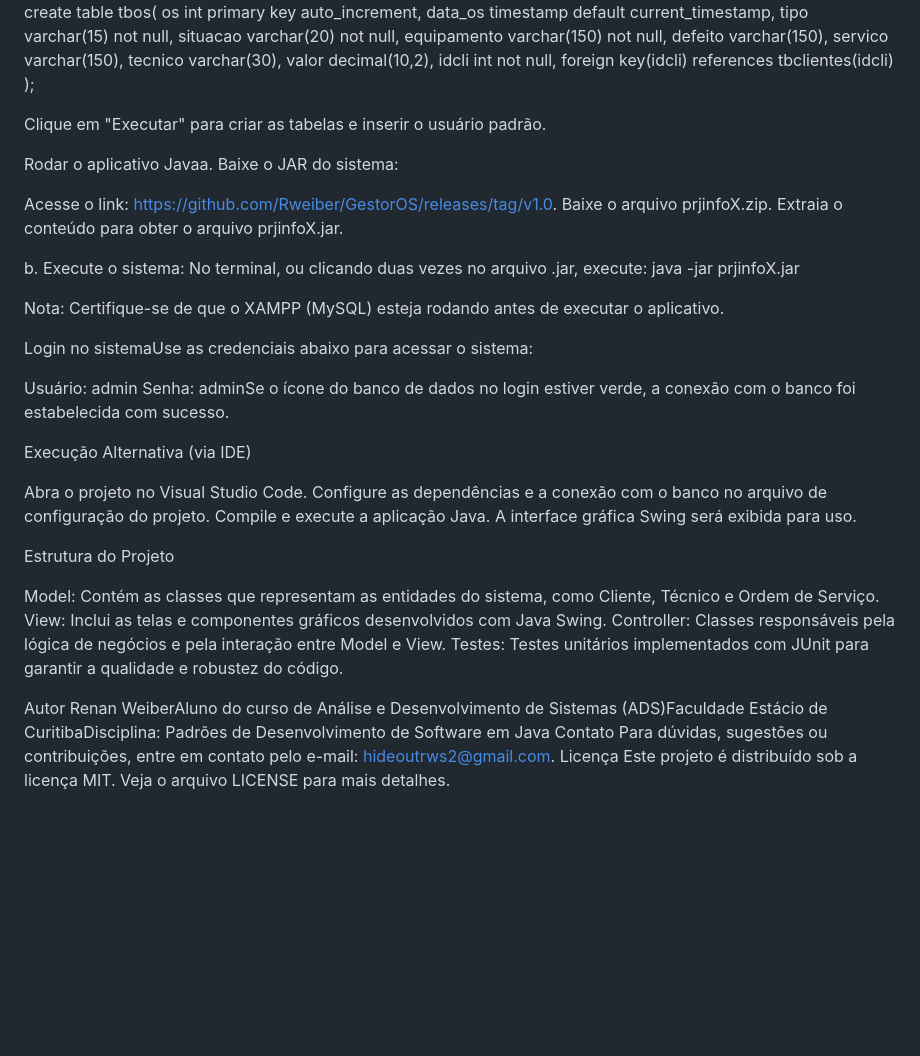
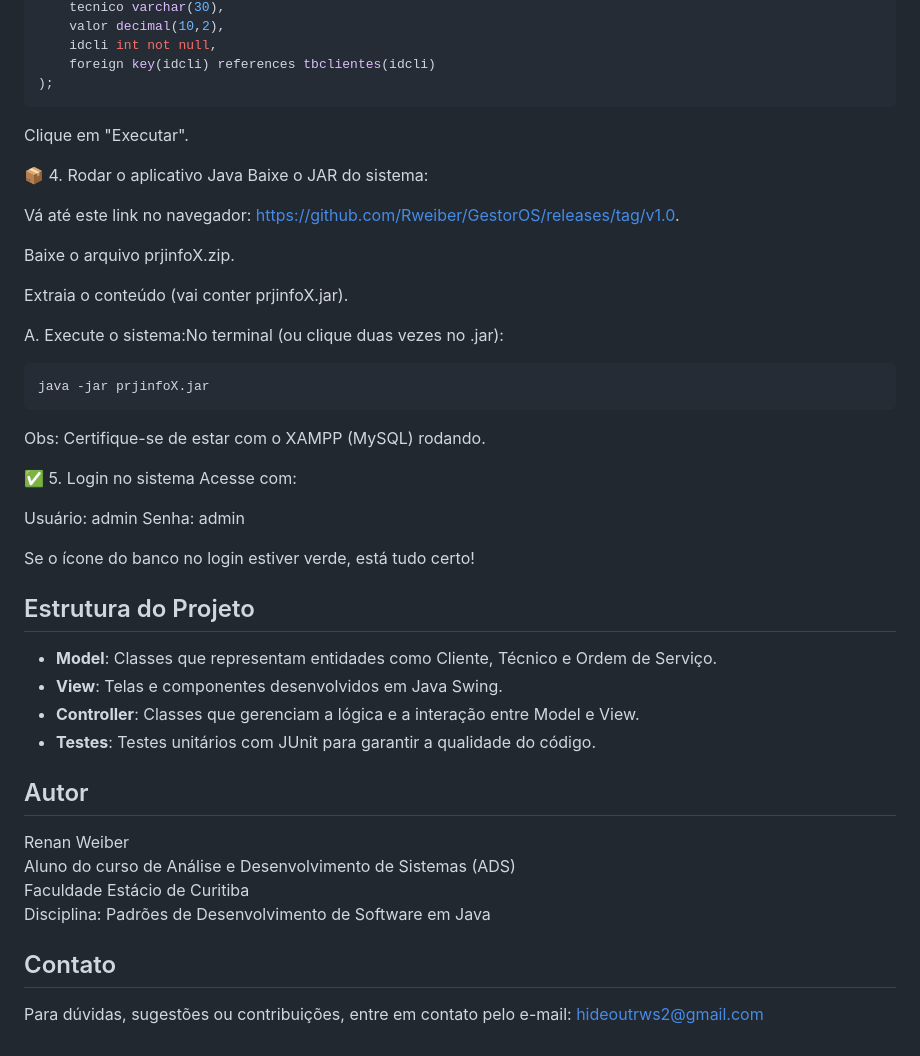
Before and after one commit to Rweiber/GestorOS, a Markdown page: README.md, the part around one of its changes. GitHub-like rendering; blank space fills up the shorter version.

````diff
--- a/README.md
+++ b/README.md
@@ -85,46 +90,46 @@ create table tbos(
     idcli int not null,
     foreign key(idcli) references tbclientes(idcli)
 );
+```
 
+Clique em "Executar".
 
-Clique em "Executar" para criar as tabelas e inserir o usuário padrão.
+📦 4. Rodar o aplicativo Java Baixe o JAR do sistema:
 
+Vá até este link no navegador: https://github.com/Rweiber/GestorOS/releases/tag/v1.0.
 
-Rodar o aplicativo Javaa. Baixe o JAR do sistema:
+Baixe o arquivo prjinfoX.zip.
 
-Acesse o link: https://github.com/Rweiber/GestorOS/releases/tag/v1.0.
-Baixe o arquivo prjinfoX.zip.
-Extraia o conteúdo para obter o arquivo prjinfoX.jar.
+Extraia o conteúdo (vai conter prjinfoX.jar).
 
-b. Execute o sistema:   No terminal, ou clicando duas vezes no arquivo .jar, execute:
+A. Execute o sistema:No terminal (ou clique duas vezes no .jar):
+```bash
 java -jar prjinfoX.jar
+```
+Obs: Certifique-se de estar com o XAMPP (MySQL) rodando.
 
-   Nota: Certifique-se de que o XAMPP (MySQL) esteja rodando antes de executar o aplicativo.
-
-Login no sistemaUse as credenciais abaixo para acessar o sistema:
+✅ 5. Login no sistema
+Acesse com:
 
 Usuário: admin
-Senha: adminSe o ícone do banco de dados no login estiver verde, a conexão com o banco foi estabelecida com sucesso.
+Senha: admin
 
+Se o ícone do banco no login estiver verde, está tudo certo!
 
+## Estrutura do Projeto
 
-Execução Alternativa (via IDE)
+- **Model**: Classes que representam entidades como Cliente, Técnico e Ordem de Serviço.
+- **View**: Telas e componentes desenvolvidos em Java Swing.
+- **Controller**: Classes que gerenciam a lógica e a interação entre Model e View.
+- **Testes**: Testes unitários com JUnit para garantir a qualidade do código.
 
-Abra o projeto no Visual Studio Code.
-Configure as dependências e a conexão com o banco no arquivo de configuração do projeto.
-Compile e execute a aplicação Java.
-A interface gráfica Swing será exibida para uso.
+## Autor
 
-Estrutura do Projeto
+Renan Weiber
+Aluno do curso de Análise e Desenvolvimento de Sistemas (ADS)
+Faculdade Estácio de Curitiba
+Disciplina: Padrões de Desenvolvimento de Software em Java
 
-Model: Contém as classes que representam as entidades do sistema, como Cliente, Técnico e Ordem de Serviço.
-View: Inclui as telas e componentes gráficos desenvolvidos com Java Swing.
-Controller: Classes responsáveis pela lógica de negócios e pela interação entre Model e View.
-Testes: Testes unitários implementados com JUnit para garantir a qualidade e robustez do código.
+## Contato
 
-Autor
-Renan WeiberAluno do curso de Análise e Desenvolvimento de Sistemas (ADS)Faculdade Estácio de CuritibaDisciplina: Padrões de Desenvolvimento de Software em Java
-Contato
-Para dúvidas, sugestões ou contribuições, entre em contato pelo e-mail: hideoutrws2@gmail.com.
-Licença
-Este projeto é distribuído sob a licença MIT. Veja o arquivo LICENSE para mais detalhes.
+Para dúvidas, sugestões ou contribuições, entre em contato pelo e-mail: hideoutrws2@gmail.com
````
Also changed, not shown: other parts of README.md (+42 -37 lines).
